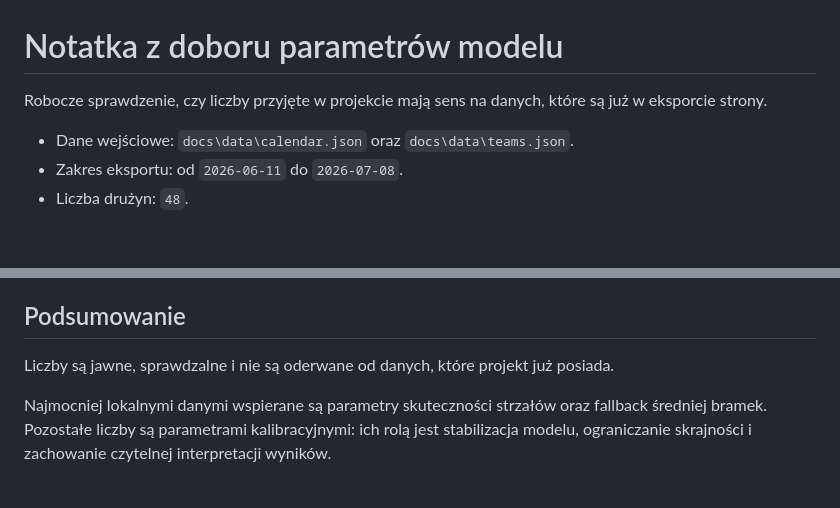
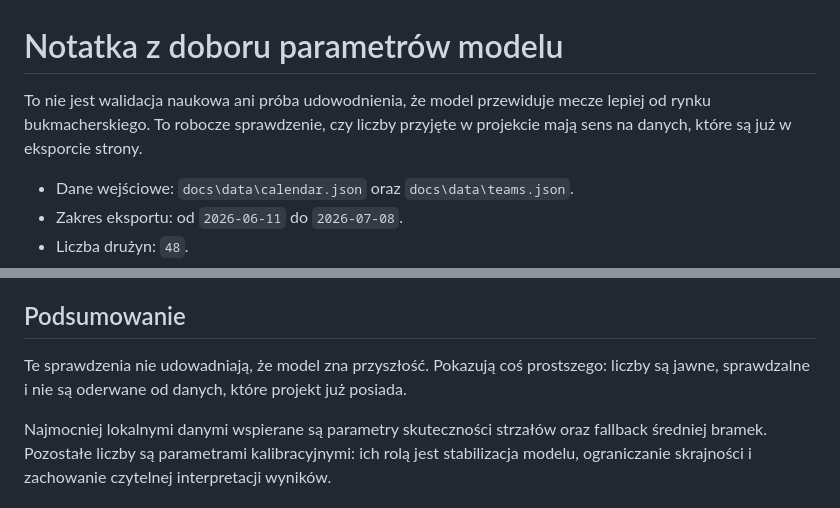
Before and after one commit to Waderlla/Road_to_the_trophy_2026, a Markdown page: data/model_parameter_checks.md, 2 parts joined by grey strips. GitHub-like rendering; blank space fills up the shorter version.

```diff
--- a/data/model_parameter_checks.md
+++ b/data/model_parameter_checks.md
@@ -1,6 +1,7 @@
 # Notatka z doboru parametrów modelu
 
-Robocze sprawdzenie, czy liczby przyjęte w projekcie mają sens na danych, które są już w eksporcie strony.
+To nie jest walidacja naukowa ani próba udowodnienia, że model przewiduje mecze lepiej od rynku bukmacherskiego.
+To robocze sprawdzenie, czy liczby przyjęte w projekcie mają sens na danych, które są już w eksporcie strony.
 
 - Dane wejściowe: `docs\data\calendar.json` oraz `docs\data\teams.json`.
 - Zakres eksportu: od `2026-06-11` do `2026-07-08`.
@@ -457,6 +458,6 @@ Poniższe źródła nie podają konkretnych parametrów tego projektu. Uzasadnia
 
 ## Podsumowanie
 
-Liczby są jawne, sprawdzalne i nie są oderwane od danych, które projekt już posiada.
+Te sprawdzenia nie udowadniają, że model zna przyszłość. Pokazują coś prostszego: liczby są jawne, sprawdzalne i nie są oderwane od danych, które projekt już posiada.
 
 Najmocniej lokalnymi danymi wspierane są parametry skuteczności strzałów oraz fallback średniej bramek. Pozostałe liczby są parametrami kalibracyjnymi: ich rolą jest stabilizacja modelu, ograniczanie skrajności i zachowanie czytelnej interpretacji wyników.
```
